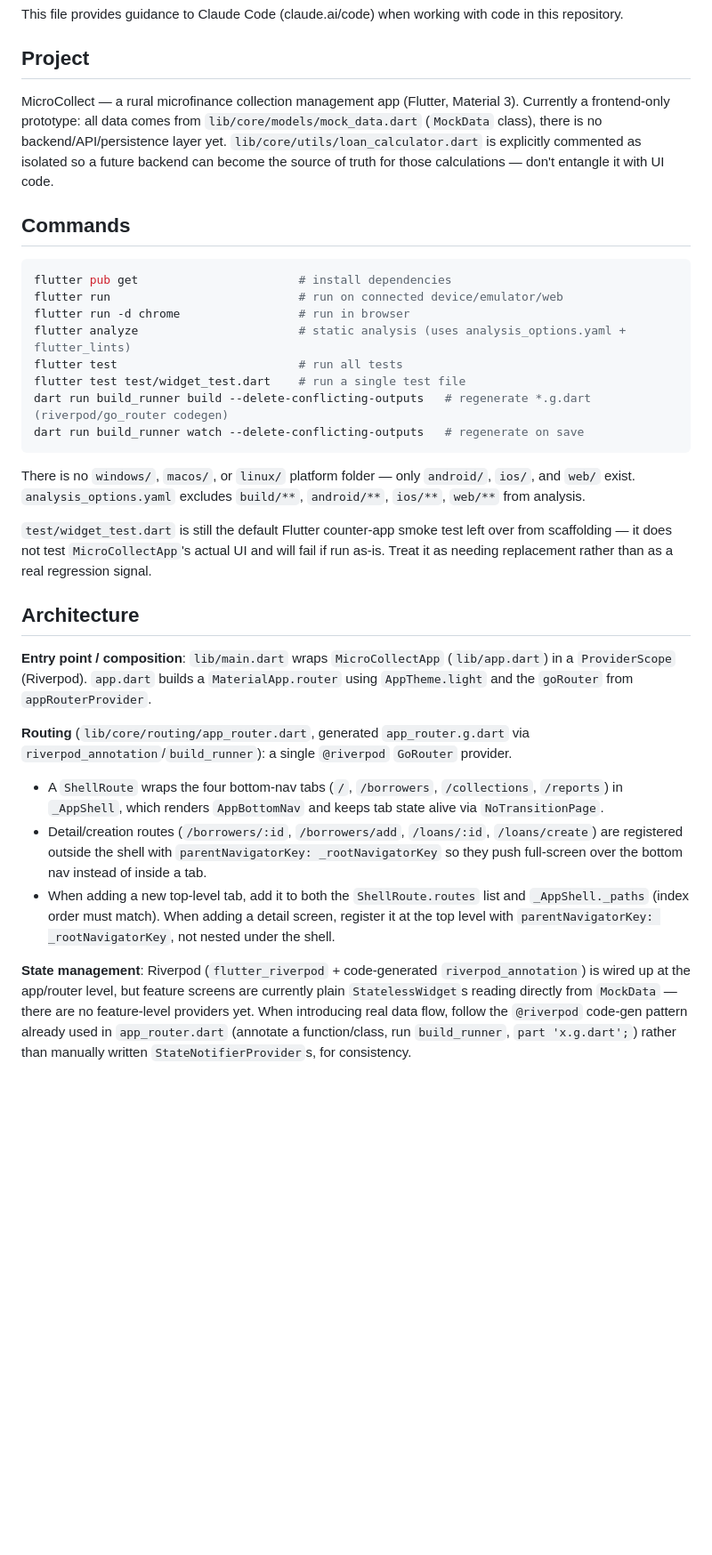
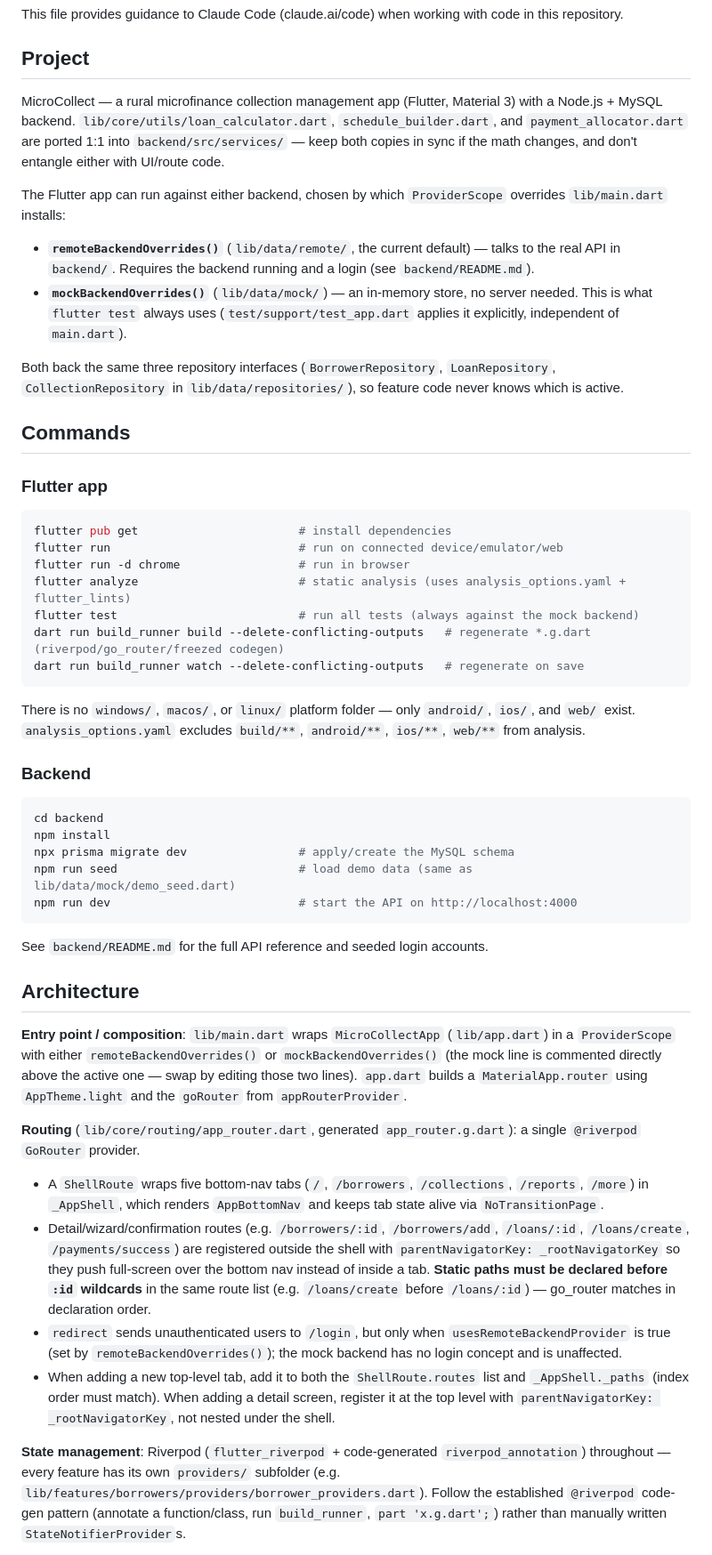
Before and after one commit to arunsanjeevms/Micro-Collect, a Markdown page: CLAUDE.md, the part around one of its changes. Shown at 89% size. GitHub-like rendering; blank space fills up the shorter version.

````diff
--- a/CLAUDE.md
+++ b/CLAUDE.md
@@ -4,33 +4,48 @@ This file provides guidance to Claude Code (claude.ai/code) when working with co
 
 ## Project
 
-MicroCollect — a rural microfinance collection management app (Flutter, Material 3). Currently a frontend-only prototype: all data comes from `lib/core/models/mock_data.dart` (`MockData` class), there is no backend/API/persistence layer yet. `lib/core/utils/loan_calculator.dart` is explicitly commented as isolated so a future backend can become the source of truth for those calculations — don't entangle it with UI code.
+MicroCollect — a rural microfinance collection management app (Flutter, Material 3) with a Node.js + MySQL backend. `lib/core/utils/loan_calculator.dart`, `schedule_builder.dart`, and `payment_allocator.dart` are ported 1:1 into `backend/src/services/` — keep both copies in sync if the math changes, and don't entangle either with UI/route code.
+
+The Flutter app can run against either backend, chosen by which `ProviderScope` overrides `lib/main.dart` installs:
+- **`remoteBackendOverrides()`** (`lib/data/remote/`, the current default) — talks to the real API in `backend/`. Requires the backend running and a login (see `backend/README.md`).
+- **`mockBackendOverrides()`** (`lib/data/mock/`) — an in-memory store, no server needed. This is what `flutter test` always uses (`test/support/test_app.dart` applies it explicitly, independent of `main.dart`).
+
+Both back the same three repository interfaces (`BorrowerRepository`, `LoanRepository`, `CollectionRepository` in `lib/data/repositories/`), so feature code never knows which is active.
 
 ## Commands
 
+### Flutter app
 ```bash
 flutter pub get                       # install dependencies
 flutter run                           # run on connected device/emulator/web
 flutter run -d chrome                 # run in browser
 flutter analyze                       # static analysis (uses analysis_options.yaml + flutter_lints)
-flutter test                          # run all tests
-flutter test test/widget_test.dart    # run a single test file
-dart run build_runner build --delete-conflicting-outputs   # regenerate *.g.dart (riverpod/go_router codegen)
+flutter test                          # run all tests (always against the mock backend)
+dart run build_runner build --delete-conflicting-outputs   # regenerate *.g.dart (riverpod/go_router/freezed codegen)
 dart run build_runner watch --delete-conflicting-outputs   # regenerate on save
 ```
 
 There is no `windows/`, `macos/`, or `linux/` platform folder — only `android/`, `ios/`, and `web/` exist. `analysis_options.yaml` excludes `build/**`, `android/**`, `ios/**`, `web/**` from analysis.
 
-`test/widget_test.dart` is still the default Flutter counter-app smoke test left over from scaffolding — it does not test `MicroCollectApp`'s actual UI and will fail if run as-is. Treat it as needing replacement rather than as a real regression signal.
+### Backend
+```bash
+cd backend
+npm install
+npx prisma migrate dev                # apply/create the MySQL schema
+npm run seed                          # load demo data (same as lib/data/mock/demo_seed.dart)
+npm run dev                           # start the API on http://localhost:4000
+```
+See `backend/README.md` for the full API reference and seeded login accounts.
 
 ## Architecture
 
-**Entry point / composition**: `lib/main.dart` wraps `MicroCollectApp` (`lib/app.dart`) in a `ProviderScope` (Riverpod). `app.dart` builds a `MaterialApp.router` using `AppTheme.light` and the `goRouter` from `appRouterProvider`.
+**Entry point / composition**: `lib/main.dart` wraps `MicroCollectApp` (`lib/app.dart`) in a `ProviderScope` with either `remoteBackendOverrides()` or `mockBackendOverrides()` (the mock line is commented directly above the active one — swap by editing those two lines). `app.dart` builds a `MaterialApp.router` using `AppTheme.light` and the `goRouter` from `appRouterProvider`.
 
-**Routing** (`lib/core/routing/app_router.dart`, generated `app_router.g.dart` via `riverpod_annotation`/`build_runner`): a single `@riverpod` `GoRouter` provider.
-- A `ShellRoute` wraps the four bottom-nav tabs (`/`, `/borrowers`, `/collections`, `/reports`) in `_AppShell`, which renders `AppBottomNav` and keeps tab state alive via `NoTransitionPage`.
-- Detail/creation routes (`/borrowers/:id`, `/borrowers/add`, `/loans/:id`, `/loans/create`) are registered outside the shell with `parentNavigatorKey: _rootNavigatorKey` so they push full-screen over the bottom nav instead of inside a tab.
+**Routing** (`lib/core/routing/app_router.dart`, generated `app_router.g.dart`): a single `@riverpod` `GoRouter` provider.
+- A `ShellRoute` wraps five bottom-nav tabs (`/`, `/borrowers`, `/collections`, `/reports`, `/more`) in `_AppShell`, which renders `AppBottomNav` and keeps tab state alive via `NoTransitionPage`.
+- Detail/wizard/confirmation routes (e.g. `/borrowers/:id`, `/borrowers/add`, `/loans/:id`, `/loans/create`, `/payments/success`) are registered outside the shell with `parentNavigatorKey: _rootNavigatorKey` so they push full-screen over the bottom nav instead of inside a tab. **Static paths must be declared before `:id` wildcards** in the same route list (e.g. `/loans/create` before `/loans/:id`) — go_router matches in declaration order.
+- `redirect` sends unauthenticated users to `/login`, but only when `usesRemoteBackendProvider` is true (set by `remoteBackendOverrides()`); the mock backend has no login concept and is unaffected.
 - When adding a new top-level tab, add it to both the `ShellRoute.routes` list and `_AppShell._paths` (index order must match). When adding a detail screen, register it at the top level with `parentNavigatorKey: _rootNavigatorKey`, not nested under the shell.
 
-**State management**: Riverpod (`flutter_riverpod` + code-generated `riverpod_annotation`) is wired up at the app/router level, but feature screens are currently plain `StatelessWidget`s reading directly from `MockData` — there are no feature-level providers yet. When introducing real data flow, follow the `@riverpod` code-gen pattern already used in `app_router.dart` (annotate a function/class, run `build_runner`, `part 'x.g.dart';`) rather than manually written `StateNotifierProvider`s, for consistency.
+**State management**: Riverpod (`flutter_riverpod` + code-generated `riverpod_annotation`) throughout — every feature has its own `providers/` subfolder (e.g. `lib/features/borrowers/providers/borrower_providers.dart`). Follow the established `@riverpod` code-gen pattern (annotate a function/class, run `build_runner`, `part 'x.g.dart';`) rather than manually written `StateNotifierProvider`s.
 
````
Also changed, not shown: other parts of CLAUDE.md (+15 -4 lines), README.md (+21 -10 lines).
